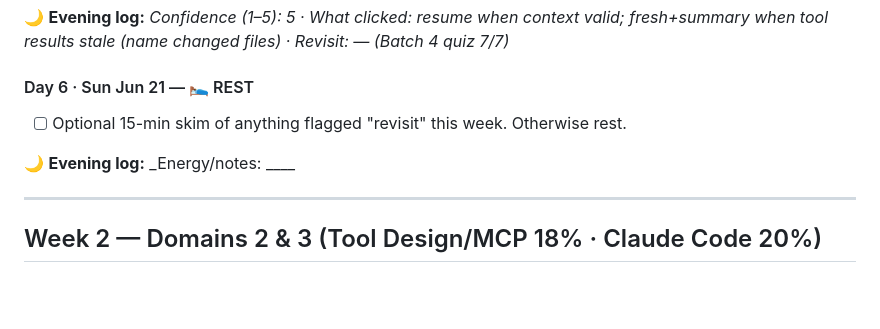
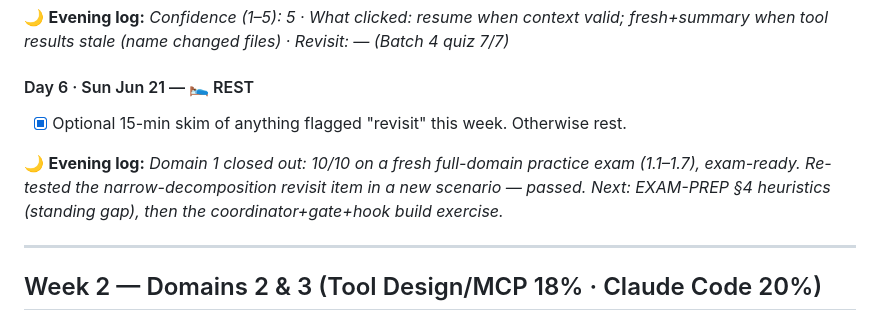
Before and after one commit to bhimanshukalra/anthropic-learning-journey, a Markdown page: certification/STUDY-PLAN.md, the part around the change. Rendered like a GitHub page; blank space fills up the shorter version.

Commit message:
update Day 6 log to reflect completion of Domain 1 and adjust evening log details

```diff
--- a/certification/STUDY-PLAN.md
+++ b/certification/STUDY-PLAN.md
@@ -132,9 +132,9 @@ Rest days (Sundays): Jun 21, 28 · Jul 5, 12, 19, 26 · Aug 2, 9.
 🌙 **Evening log:** _Confidence (1–5): 5 · What clicked: resume when context valid; fresh+summary when tool results stale (name changed files) · Revisit: — (Batch 4 quiz 7/7)_
 
 #### Day 6 · Sun Jun 21 — 🛌 REST
-- [ ] Optional 15-min skim of anything flagged "revisit" this week. Otherwise rest.
+- [x] Optional 15-min skim of anything flagged "revisit" this week. Otherwise rest.
 
-🌙 **Evening log:** _Energy/notes: ____
+🌙 **Evening log:** _Domain 1 closed out: 10/10 on a fresh full-domain practice exam (1.1–1.7), exam-ready. Re-tested the narrow-decomposition revisit item in a new scenario — passed. Next: EXAM-PREP §4 heuristics (standing gap), then the coordinator+gate+hook build exercise._
 
 ---
 
```
